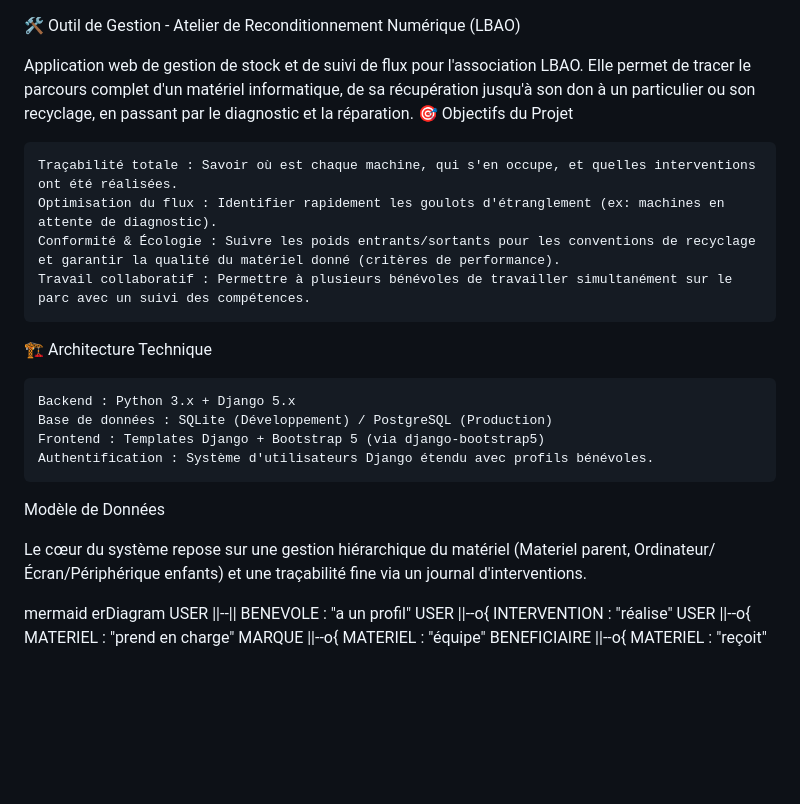
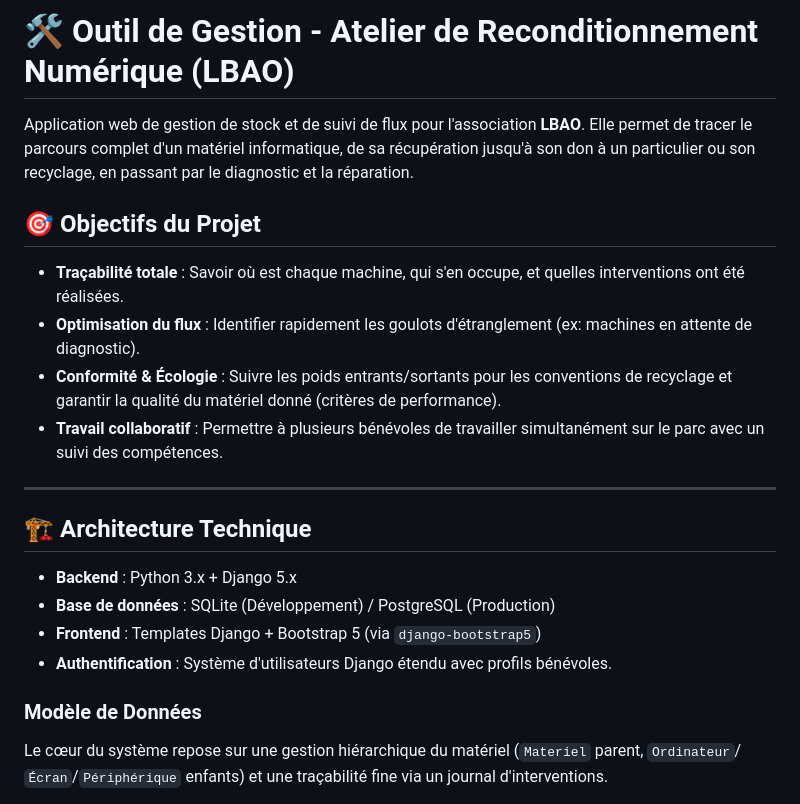
Before and after one commit to Colear/inv_recond_d3e, a Markdown page: readme.md, the part around one of its changes. Drawn GitHub-style; blank space fills up the shorter version.

```diff
--- a/readme.md
+++ b/readme.md
@@ -1,30 +1,24 @@
+# 🛠️ Outil de Gestion - Atelier de Reconditionnement Numérique (LBAO)
 
-🛠️ Outil de Gestion - Atelier de Reconditionnement Numérique (LBAO)
+Application web de gestion de stock et de suivi de flux pour l'association **LBAO**. Elle permet de tracer le parcours complet d'un matériel informatique, de sa récupération jusqu'à son don à un particulier ou son recyclage, en passant par le diagnostic et la réparation.
 
-Application web de gestion de stock et de suivi de flux pour l'association LBAO. Elle permet de tracer le parcours complet d'un matériel informatique, de sa récupération jusqu'à son don à un particulier ou son recyclage, en passant par le diagnostic et la réparation.
-🎯 Objectifs du Projet
+## 🎯 Objectifs du Projet
 
-    Traçabilité totale : Savoir où est chaque machine, qui s'en occupe, et quelles interventions ont été réalisées.
-    Optimisation du flux : Identifier rapidement les goulots d'étranglement (ex: machines en attente de diagnostic).
-    Conformité & Écologie : Suivre les poids entrants/sortants pour les conventions de recyclage et garantir la qualité du matériel donné (critères de performance).
-    Travail collaboratif : Permettre à plusieurs bénévoles de travailler simultanément sur le parc avec un suivi des compétences.
+*   **Traçabilité totale** : Savoir où est chaque machine, qui s'en occupe, et quelles interventions ont été réalisées.
+*   **Optimisation du flux** : Identifier rapidement les goulots d'étranglement (ex: machines en attente de diagnostic).
+*   **Conformité & Écologie** : Suivre les poids entrants/sortants pour les conventions de recyclage et garantir la qualité du matériel donné (critères de performance).
+*   **Travail collaboratif** : Permettre à plusieurs bénévoles de travailler simultanément sur le parc avec un suivi des compétences.
 
-🏗️ Architecture Technique
+---
 
-    Backend : Python 3.x + Django 5.x
-    Base de données : SQLite (Développement) / PostgreSQL (Production)
-    Frontend : Templates Django + Bootstrap 5 (via django-bootstrap5)
-    Authentification : Système d'utilisateurs Django étendu avec profils bénévoles.
+## 🏗️ Architecture Technique
 
-Modèle de Données
+*   **Backend** : Python 3.x + Django 5.x
+*   **Base de données** : SQLite (Développement) / PostgreSQL (Production)
+*   **Frontend** : Templates Django + Bootstrap 5 (via `django-bootstrap5`)
+*   **Authentification** : Système d'utilisateurs Django étendu avec profils bénévoles.
 
-Le cœur du système repose sur une gestion hiérarchique du matériel (Materiel parent, Ordinateur/Écran/Périphérique enfants) et une traçabilité fine via un journal d'interventions.
+### Modèle de Données
 
-mermaid
-erDiagram
-    USER ||--|| BENEVOLE : "a un profil"
-    USER ||--o{ INTERVENTION : "réalise"
-    USER ||--o{ MATERIEL : "prend en charge"
-    MARQUE ||--o{ MATERIEL : "équipe"
-    BENEFICIAIRE ||--o{ MATERIEL : "reçoit"
+Le cœur du système repose sur une gestion hiérarchique du matériel (`Materiel` parent, `Ordinateur`/`Écran`/`Périphérique` enfants) et une traçabilité fine via un journal d'interventions.
 
```
Also changed, not shown: other parts of readme.md (+22 -36 lines).
